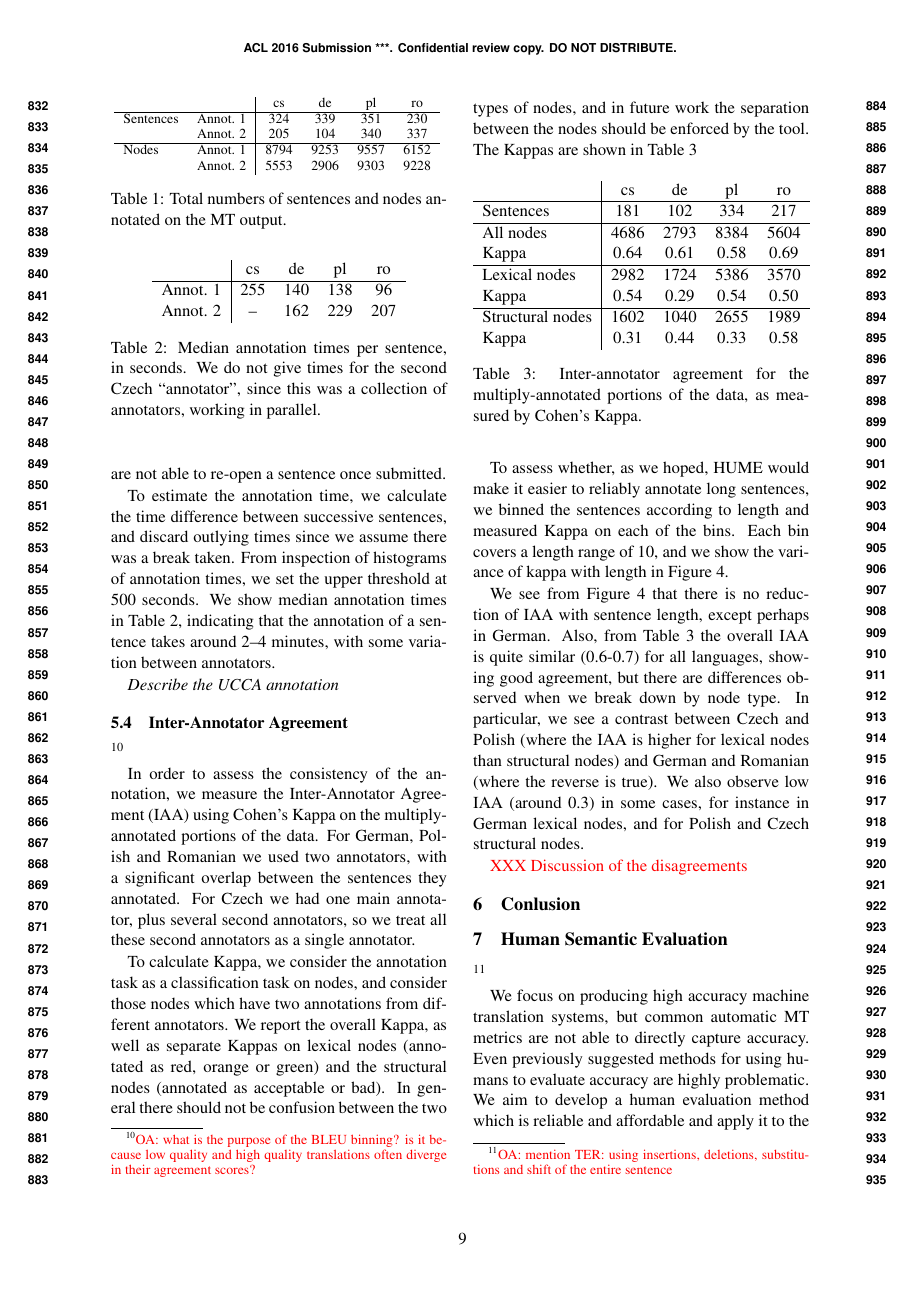
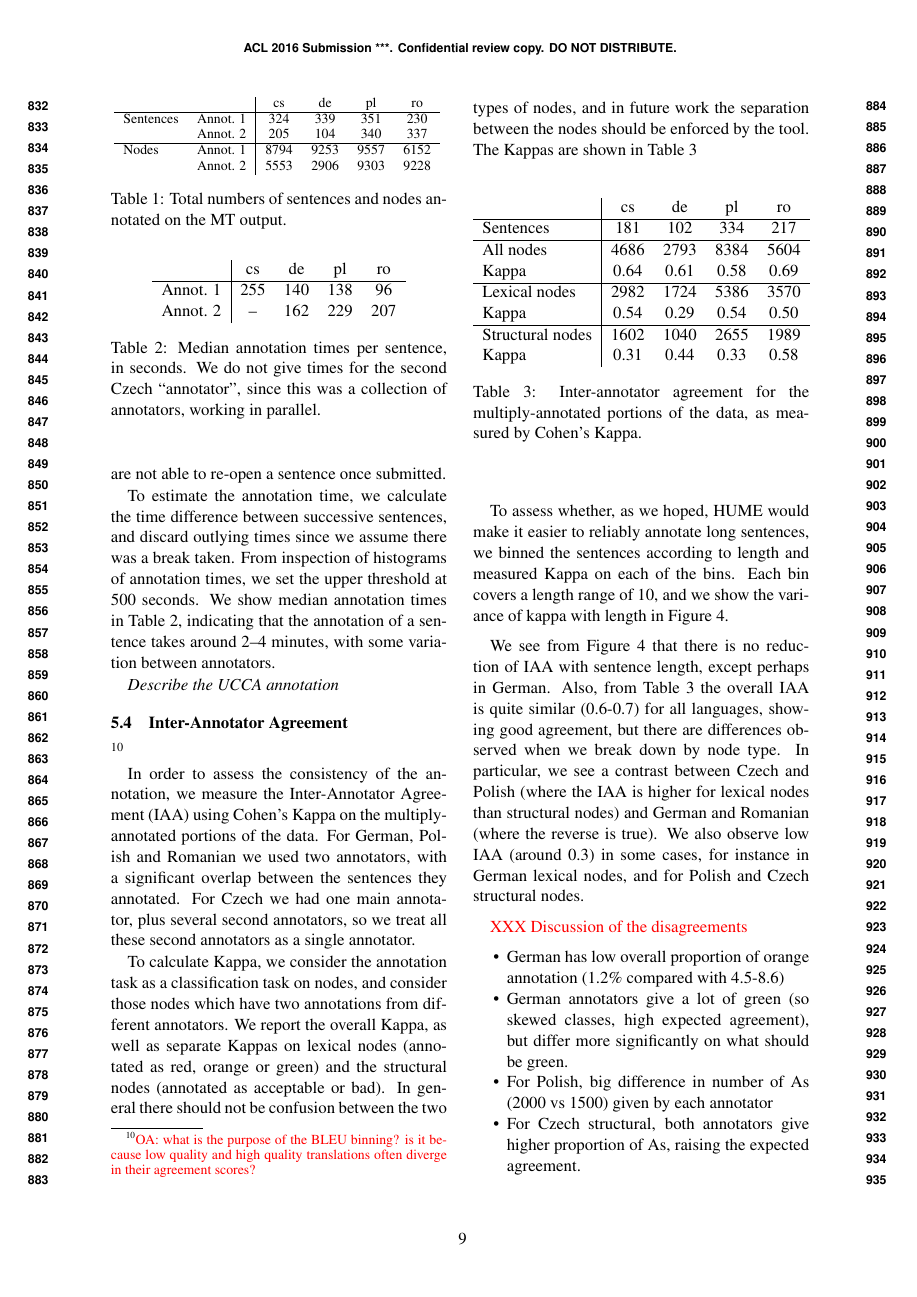
Before and after one commit to bhaddow/hume-data, a LaTeX paper (paper/main.tex): page 9 of 14. Compiled offline with pdfLaTeX.

Commit message:
further on iaa

```diff
--- a/paper/main.tex
+++ b/paper/main.tex
@@ -1029,6 +1029,14 @@ in German lexical nodes, and for Polish and Czech structural nodes.
 
 \XXX{Discussion of the disagreements}
 
+\begin{compactitem}
+  \item German has low overall proportion of orange annotation (1.2\% compared with 4.5-8.6)
+  \item German annotators give a lot of green (so skewed classes, high expected agreement), but
+        differ more significantly on what should be green.
+  \item For Polish, big difference in number of As (2000 vs 1500) given by each annotator
+  \item For Czech structural, both annotators give higher proportion of As, raising the expected agreement.
+\end{compactitem}
+
 %\subsection{Discussion of Disagreements}\label{sec:disagreements}
 
 
```
Also changed, not shown: 1 other file.
